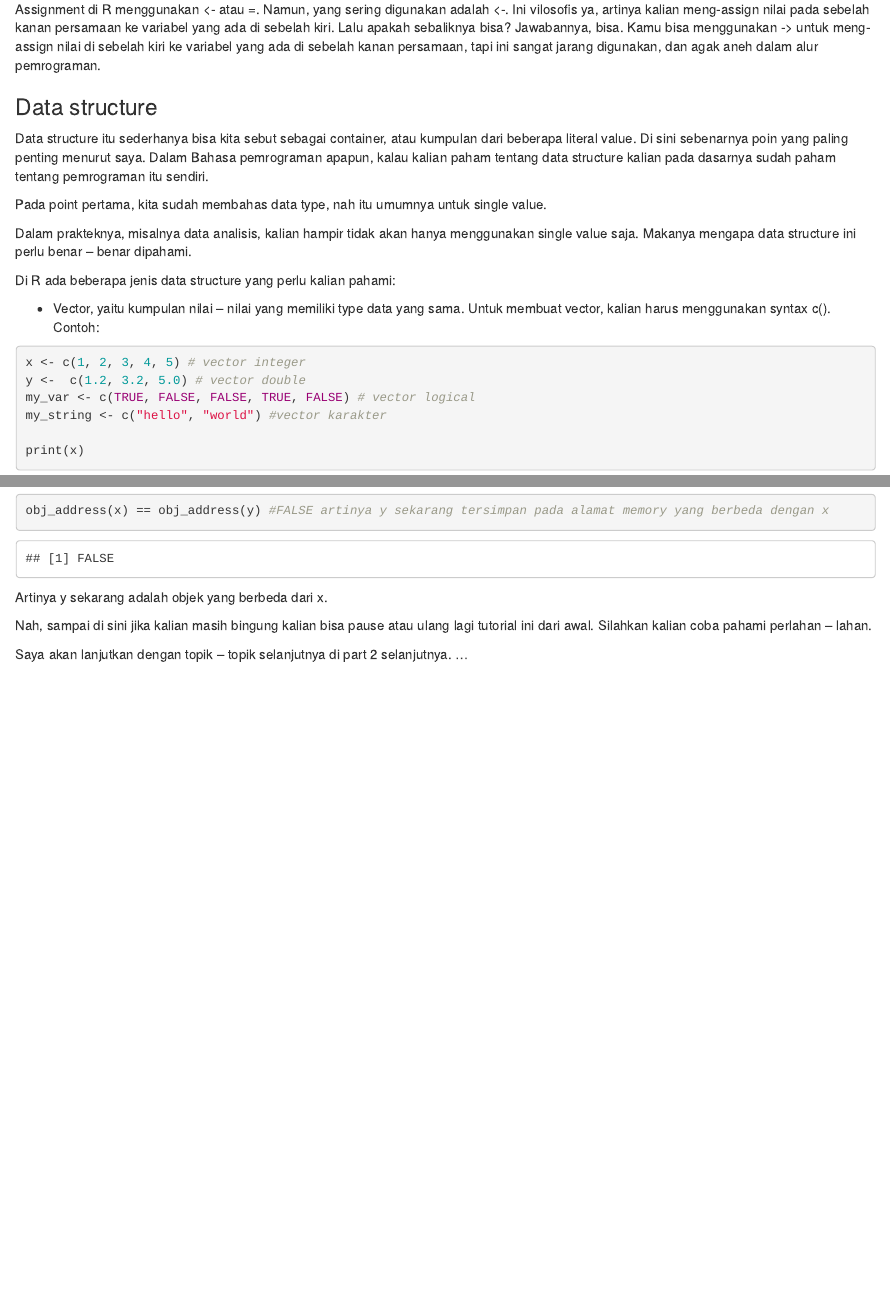
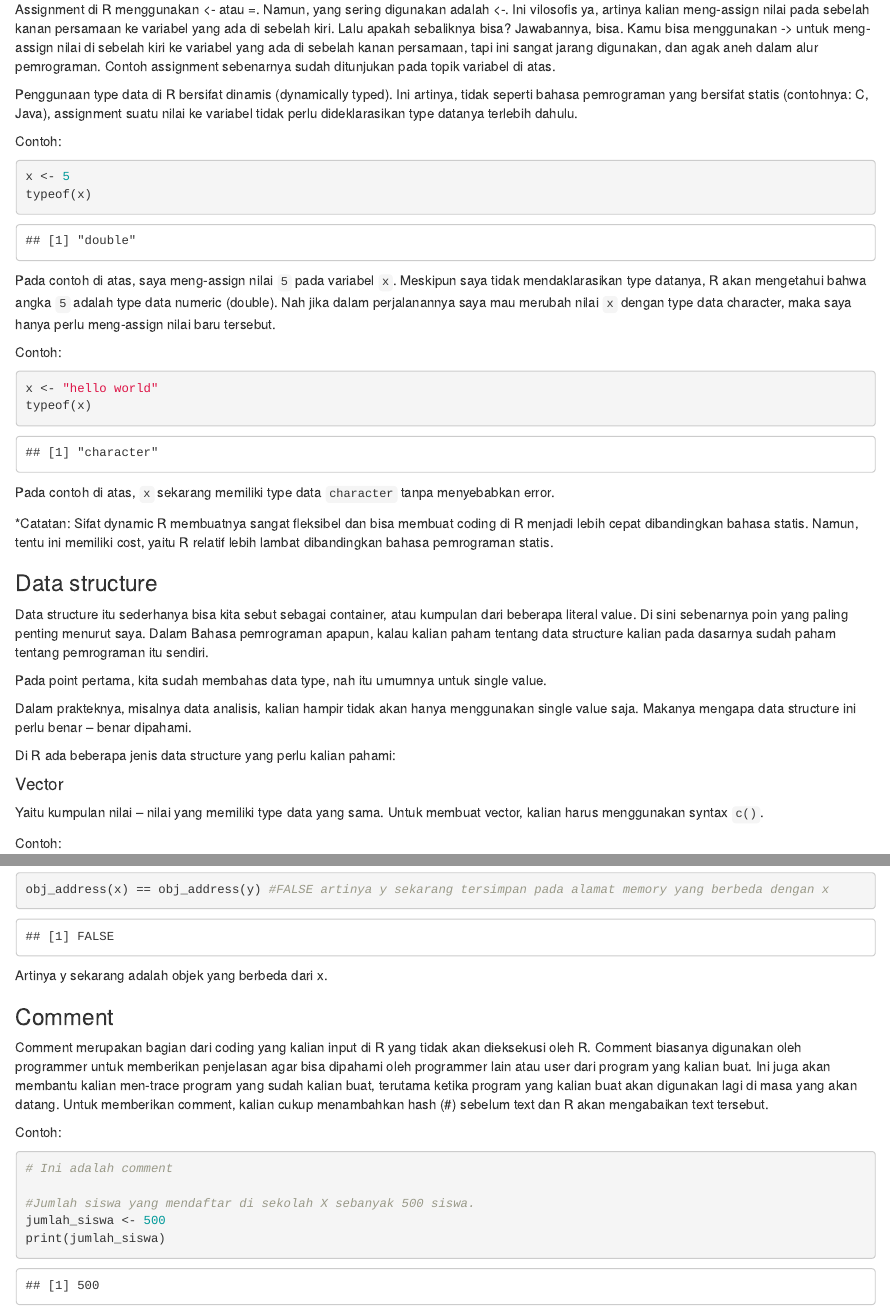
Before and after one commit to Marwan90-stack/R-Tutorial, an R Markdown document (tutorial 1.Rmd): the page in a window 1100 px wide, from 2780 px down before the commit and from 2920 px down after it, so that both start at the same text, and a second part further down, joined at a grey line. Rendered offline with R 4.5, knitr and Pandoc, with nearby package versions.

Commit message:
Menambahkan beberapa detail penjelasan baru

````diff
--- a/tutorial 1.Rmd
+++ b/tutorial 1.Rmd
@@ -115,7 +119,30 @@ Ketika kalian membuat suatu objek atau nilai, nilai tersebut akan terhapus denga
 
 R memiliki konsep “garbage collector” yang tugasnya membersihkan (menghapus) objek, jika objek tersebut tidak di-assign ke sebuah variabel.
 
-Assignment di R menggunakan <- atau =. Namun, yang sering digunakan adalah <-. Ini vilosofis ya, artinya kalian meng-assign nilai pada sebelah kanan persamaan ke variabel yang ada di sebelah kiri. Lalu apakah sebaliknya bisa? Jawabannya, bisa. Kamu bisa menggunakan -> untuk meng-assign nilai di sebelah kiri ke variabel yang ada di sebelah kanan persamaan, tapi ini sangat jarang digunakan, dan agak aneh dalam alur pemrograman.
+Assignment di R menggunakan <- atau =. Namun, yang sering digunakan adalah <-. Ini vilosofis ya, artinya kalian meng-assign nilai pada sebelah kanan persamaan ke variabel yang ada di sebelah kiri. Lalu apakah sebaliknya bisa? Jawabannya, bisa. Kamu bisa menggunakan -> untuk meng-assign nilai di sebelah kiri ke variabel yang ada di sebelah kanan persamaan, tapi ini sangat jarang digunakan, dan agak aneh dalam alur pemrograman. Contoh assignment sebenarnya sudah ditunjukan pada topik variabel di atas.
+
+Penggunaan type data di R bersifat dinamis (dynamically typed). Ini artinya, tidak seperti bahasa pemrograman yang bersifat statis (contohnya: C, Java), assignment suatu nilai ke variabel tidak perlu dideklarasikan type datanya terlebih dahulu.
+
+Contoh:
+
+```{r}
+x <- 5
+typeof(x)
+
+```
+
+Pada contoh di atas, saya meng-assign nilai `5` pada variabel `x`. Meskipun saya tidak mendaklarasikan type datanya, R akan mengetahui bahwa angka `5` adalah type data numeric (double). Nah jika dalam perjalanannya saya mau merubah nilai `x` dengan type data character, maka saya hanya perlu meng-assign nilai baru tersebut.
+
+Contoh:
+
+```{r}
+x <- "hello world"
+typeof(x)
+```
+
+Pada contoh di atas, `x` sekarang memiliki type data `character` tanpa menyebabkan error.
+
+*Catatan: Sifat dynamic R membuatnya sangat fleksibel dan bisa membuat coding di R menjadi lebih cepat dibandingkan bahasa statis. Namun, tentu ini memiliki cost, yaitu R relatif lebih lambat dibandingkan bahasa pemrograman statis.
 
 
 ###	Data structure
@@ -129,7 +156,10 @@ Dalam prakteknya, misalnya data analisis, kalian hampir tidak akan hanya menggun
 
 Di R ada beberapa jenis data structure yang perlu kalian pahami:
 
--	Vector, yaitu kumpulan nilai – nilai yang memiliki type data yang sama. Untuk membuat vector, kalian harus menggunakan syntax c().
+#### Vector
+
+Yaitu kumpulan nilai – nilai yang memiliki type data yang sama. Untuk membuat vector, kalian harus menggunakan syntax `c()`.
+
 Contoh:
 
 ```{r}
@@ -219,6 +254,21 @@ obj_address(x) == obj_address(y) #FALSE artinya y sekarang tersimpan pada alamat
 
 Artinya y sekarang adalah objek yang berbeda dari x.
 
+### Comment
+
+Comment merupakan bagian dari coding yang kalian input di R yang tidak akan dieksekusi oleh R. Comment biasanya digunakan oleh programmer untuk memberikan penjelasan agar bisa dipahami oleh programmer lain atau user dari program yang kalian buat. Ini juga akan membantu kalian men-trace program yang sudah kalian buat, terutama ketika program yang kalian buat akan digunakan lagi di masa yang akan datang. Untuk memberikan comment, kalian cukup menambahkan hash (#) sebelum text dan R akan mengabaikan text tersebut.
+
+Contoh:
+
+```{r}
+# Ini adalah comment
+
+#Jumlah siswa yang mendaftar di sekolah X sebanyak 500 siswa.
+jumlah_siswa <- 500
+print(jumlah_siswa)
+```
+
+
 Nah, sampai di sini jika kalian masih bingung kalian bisa pause atau ulang lagi tutorial ini dari awal. Silahkan kalian coba pahami perlahan – lahan.
 
 Saya akan lanjutkan dengan topik – topik selanjutnya di part 2 selanjutnya. …
````
Also changed, not shown: tutorial-1.html, tutorial 1.Rmd (33 more changed lines).
